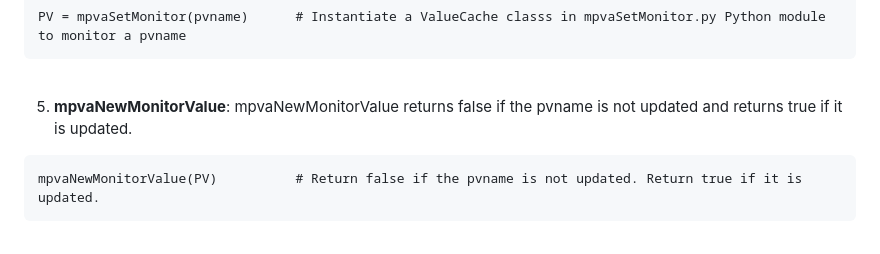
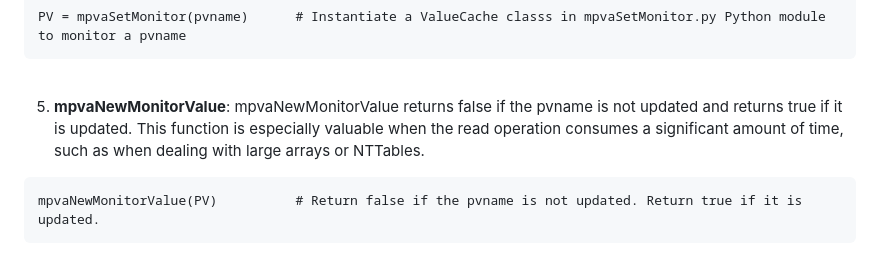
Before and after one commit to slaclab/matpva, a Markdown page: README.md, the part around the change. Rendered like a GitHub page.

````diff
--- a/README.md
+++ b/README.md
@@ -62,7 +62,7 @@ PV = mpvaSetMonitor(pvname)      # Instantiate a ValueCache classs in mpvaSetMon
 ```
 <br />
 
-5. **mpvaNewMonitorValue**: mpvaNewMonitorValue returns false if the pvname is not updated and returns true if it is updated.
+5. **mpvaNewMonitorValue**: mpvaNewMonitorValue returns false if the pvname is not updated and returns true if it is updated. This function is especially valuable when the read operation consumes a significant amount of time, such as when dealing with large arrays or NTTables.
 ```
 mpvaNewMonitorValue(PV)          # Return false if the pvname is not updated. Return true if it is updated.
 ```
````
